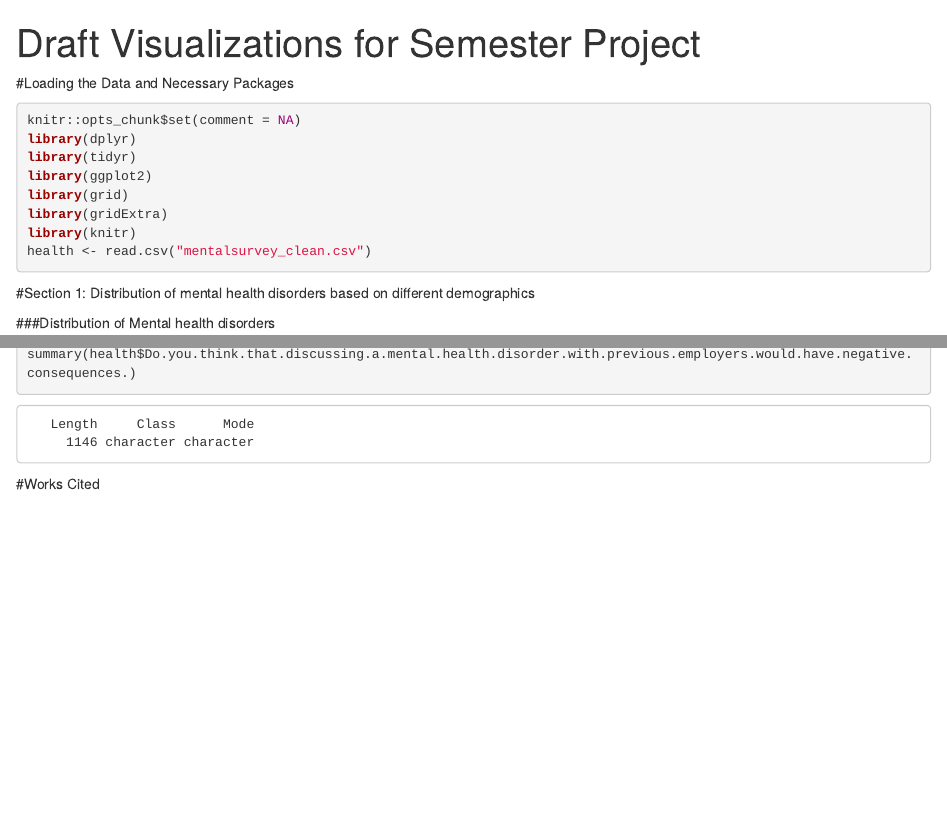
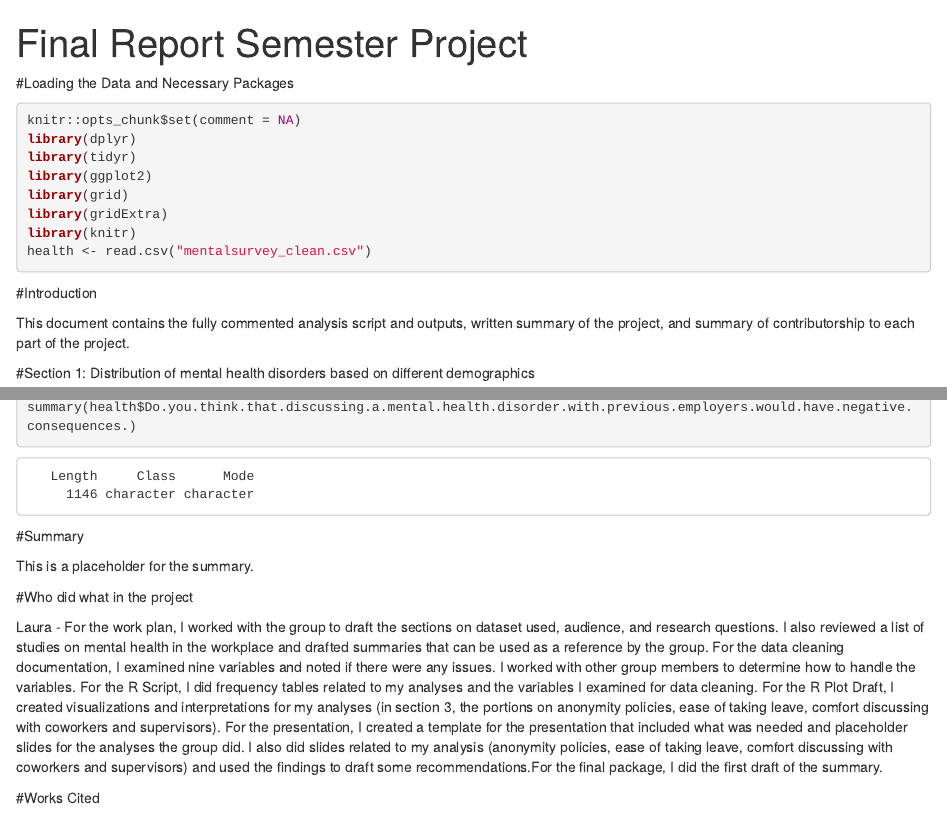
Before and after one commit to shrutih17/INFM600project, an R Markdown document (Visualizations/Draft Visualizations Template.Rmd): the page in a window 1100 px wide, from its top, and a second part further down, joined at a grey line. Rendered offline with R 4.5, knitr and Pandoc, with nearby package versions; drawn as R Markdown's standard HTML page in place of the format the file asks for.

Commit message:
Added note at beginning, summary placeholder, and my contribution

````diff
--- a/Visualizations/Draft Visualizations Template.Rmd
+++ b/Visualizations/Draft Visualizations Template.Rmd
@@ -1,5 +1,5 @@
 ---
-title: "Draft Visualizations for Semester Project"
+title: "Final Report Semester Project"
 output:
   word_document: default
 ---
@@ -15,6 +15,11 @@ library(gridExtra)
 library(knitr)
 health <- read.csv("mentalsurvey_clean.csv")
 ```
+
+#Introduction
+
+This document contains the fully commented analysis script and outputs, written summary of the project, and summary of contributorship to each part of the project.
+
 
 #Section 1: Distribution of mental health disorders based on different demographics
 
@@ -943,7 +948,13 @@ summary(health$Do.you.think.that.discussing.a.mental.health.disorder.with.previo
 ```
 
 
+#Summary
 
+This is a placeholder for the summary.
+
+#Who did what in the project
+
+Laura - For the work plan, I worked with the group to draft the sections on dataset used, audience, and research questions. I also reviewed a list of studies on mental health in the workplace and drafted summaries that can be used as a reference by the group. For the data cleaning documentation, I examined nine variables and noted if there were any issues. I worked with other group members to determine how to handle the variables. For the R Script, I did frequency tables related to my analyses and the variables I examined for data cleaning.  For the R Plot Draft, I created visualizations and interpretations for my analyses (in section 3, the portions on anonymity policies, ease of taking leave, comfort discussing with coworkers and supervisors). For the presentation, I created a template for the presentation that included what was needed and placeholder slides for the analyses the group did. I also did slides related to my analysis (anonymity policies, ease of taking leave, comfort discussing with coworkers and supervisors) and used the findings to draft some recommendations.For the final package, I did the first draft of the summary.
 
 #Works Cited
 
````
Also changed, not shown: 1 other file.
